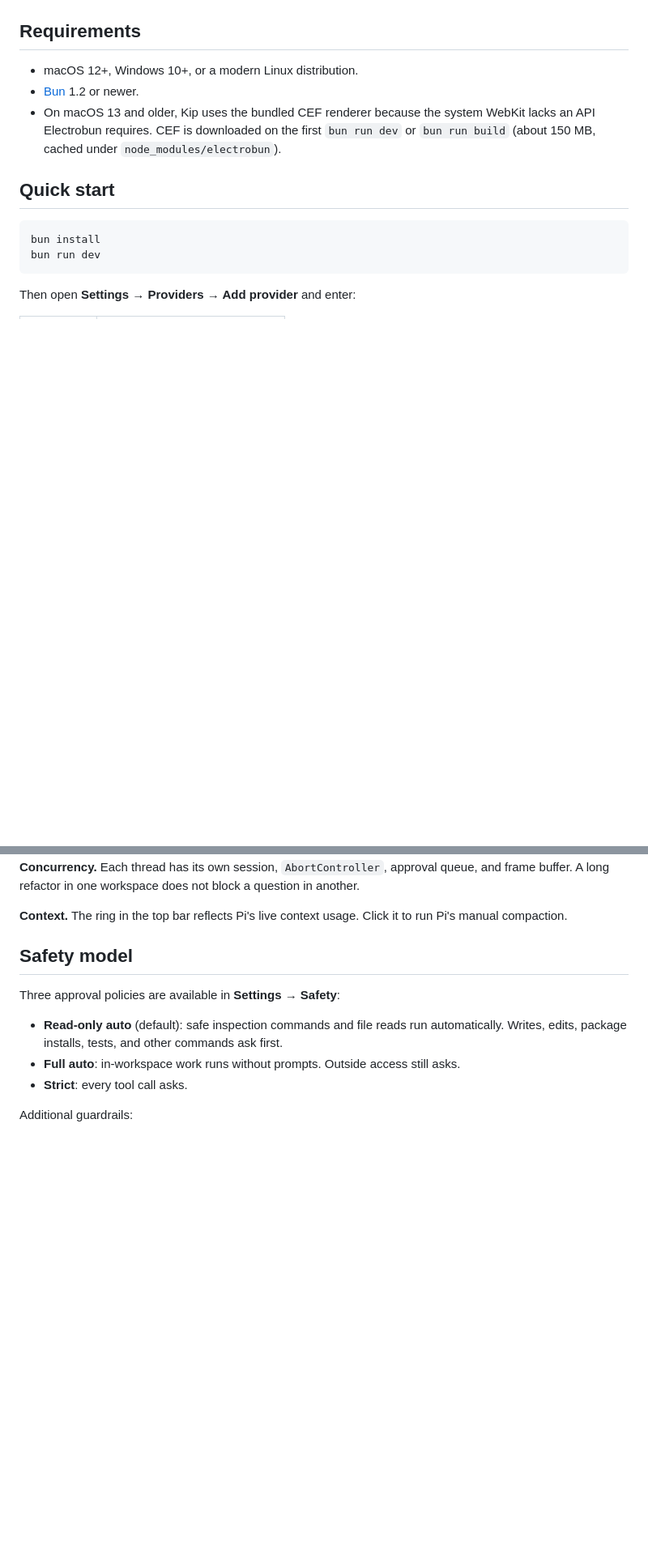
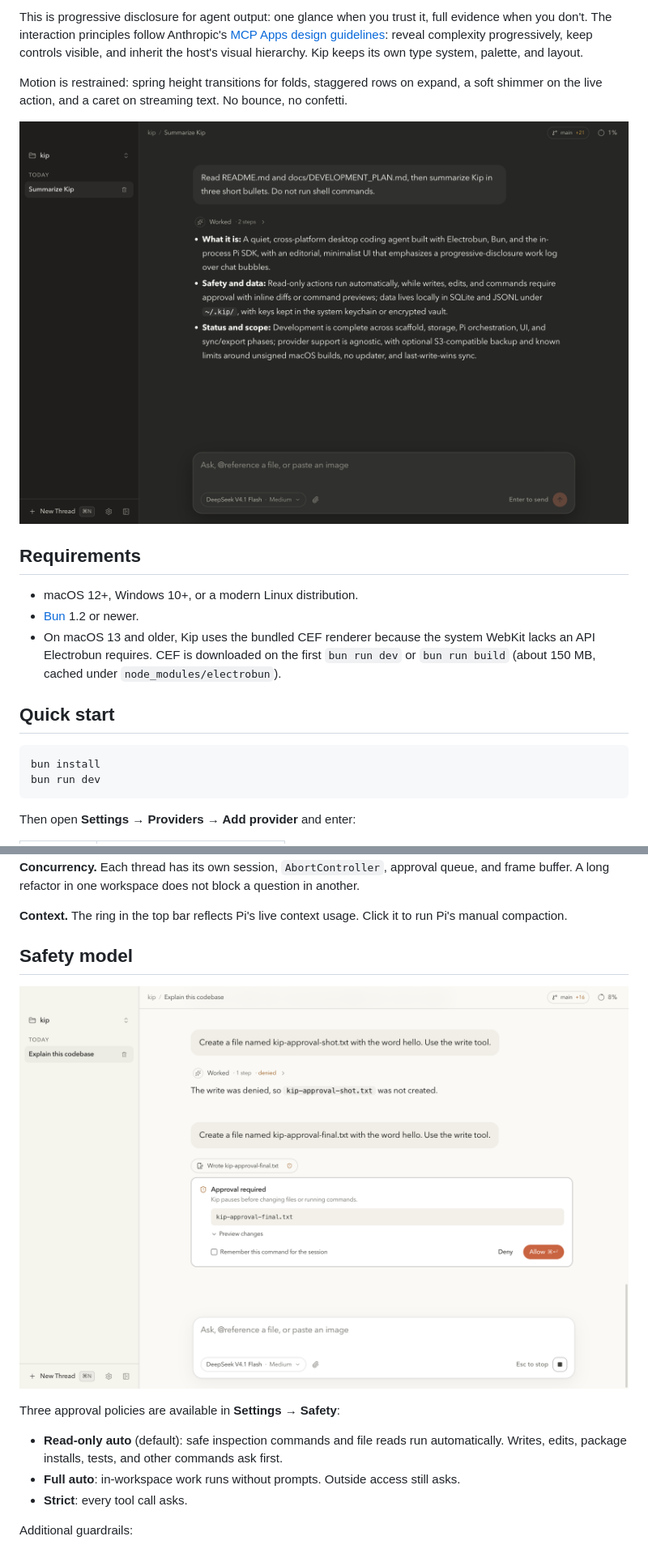
Before and after one commit to abcdlsj/kip, a Markdown page: README.md, 2 parts joined by grey strips. Shown at 81% size. Rendered like a GitHub page; pictures changed too: docs/images/approval-light.png, docs/images/thread-dark.png; blank space fills up the shorter version.

```diff
--- a/README.md
+++ b/README.md
@@ -26,3 +40,13 @@ hairlines, and no chat bubbles.
+This is progressive disclosure for agent output: one glance when you trust it, full
+evidence when you don't. The interaction principles follow Anthropic's
+[MCP Apps design guidelines](https://claude.com/docs/connectors/building/mcp-apps/design-guidelines):
+reveal complexity progressively, keep controls visible, and inherit the host's visual
+hierarchy. Kip keeps its own type system, palette, and layout.
+
+Motion is restrained: spring height transitions for folds, staggered rows on expand, a
+soft shimmer on the live action, and a caret on streaming text. No bounce, no confetti.
+
+![Kip in dark theme](docs/images/thread-dark.png)
 
 ## Requirements
 
@@ -117,6 +141,8 @@ Pi's manual compaction.
 
 ## Safety model
 
+![Inline approval with a diff preview](docs/images/approval-light.png)
+
 Three approval policies are available in **Settings → Safety**:
 
 - **Read-only auto** (default): safe inspection commands and file reads run automatically.
```
Also changed, not shown: other parts of README.md (+19 -2 lines), docs/DEVELOPMENT_PLAN.md (+6 -2 lines), docs/images/thread-light.png (added), docs/images/welcome-dark.png (deleted).
